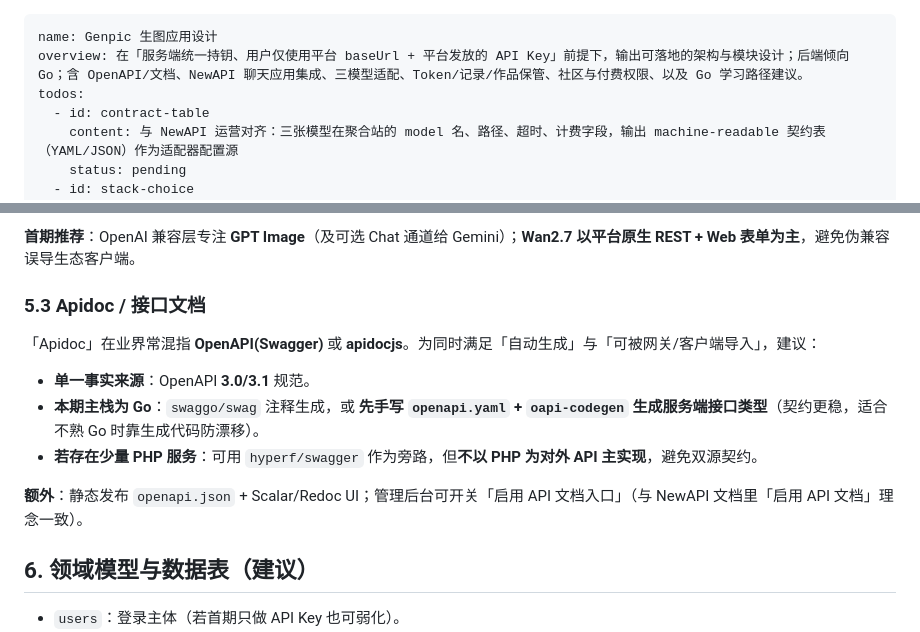
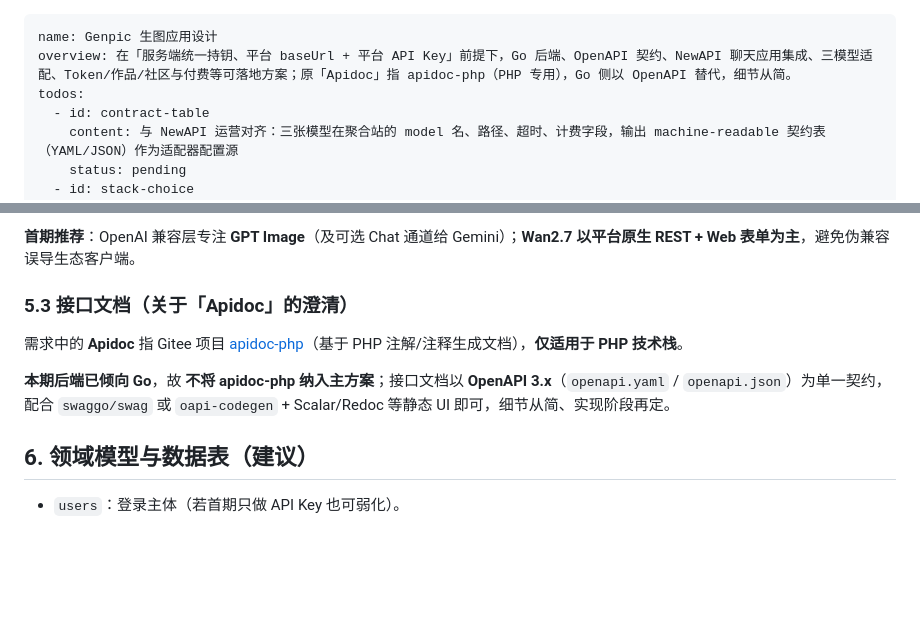
Before and after one commit to lzzen/genpic, a Markdown page: docs/genpic_生图应用设计_74ad4c73.plan.md, 2 parts joined by grey strips. GitHub-like rendering; blank space fills up the shorter version.

```diff
--- a/docs/genpic_生图应用设计_74ad4c73.plan.md
+++ b/docs/genpic_生图应用设计_74ad4c73.plan.md
@@ -1,6 +1,6 @@
 ---
 name: Genpic 生图应用设计
-overview: 在「服务端统一持钥、用户仅使用平台 baseUrl + 平台发放的 API Key」前提下，输出可落地的架构与模块设计；后端倾向 Go；含 OpenAPI/文档、NewAPI 聊天应用集成、三模型适配、Token/记录/作品保管、社区与付费权限、以及 Go 学习路径建议。
+overview: 在「服务端统一持钥、平台 baseUrl + 平台 API Key」前提下，Go 后端、OpenAPI 契约、NewAPI 聊天应用集成、三模型适配、Token/作品/社区与付费等可落地方案；原「Apidoc」指 apidoc-php（PHP 专用），Go 侧以 OpenAPI 替代，细节从简。
 todos:
   - id: contract-table
     content: 与 NewAPI 运营对齐：三张模型在聚合站的 model 名、路径、超时、计费字段，输出 machine-readable 契约表（YAML/JSON）作为适配器配置源
@@ -141,15 +141,11 @@ flowchart LR
 
 **首期推荐**：OpenAI 兼容层专注 **GPT Image**（及可选 Chat 通道给 Gemini）；**Wan2.7 以平台原生 REST + Web 表单为主**，避免伪兼容误导生态客户端。
 
-### 5.3 Apidoc / 接口文档
+### 5.3 接口文档（关于「Apidoc」的澄清）
 
-「Apidoc」在业界常混指 **OpenAPI(Swagger)** 或 **apidocjs**。为同时满足「自动生成」与「可被网关/客户端导入」，建议：
+需求中的 **Apidoc** 指 Gitee 项目 [apidoc-php](https://gitee.com/hg-code/apidoc-php)（基于 PHP 注解/注释生成文档），**仅适用于 PHP 技术栈**。
 
-- **单一事实来源**：OpenAPI **3.0/3.1** 规范。
-- **本期主栈为 Go**：`swaggo/swag` 注释生成，或 **先手写 `openapi.yaml` + `oapi-codegen` 生成服务端接口类型**（契约更稳，适合不熟 Go 时靠生成代码防漂移）。
-- **若存在少量 PHP 服务**：可用 `hyperf/swagger` 作为旁路，但**不以 PHP 为对外 API 主实现**，避免双源契约。
-
-**额外**：静态发布 `openapi.json` + Scalar/Redoc UI；管理后台可开关「启用 API 文档入口」（与 NewAPI 文档里「启用 API 文档」理念一致）。
+**本期后端已倾向 Go**，故 **不将 apidoc-php 纳入主方案**；接口文档以 **OpenAPI 3.x**（`openapi.yaml` / `openapi.json`）为单一契约，配合 `swaggo/swag` 或 `oapi-codegen` + Scalar/Redoc 等静态 UI 即可，细节从简、实现阶段再定。
 
 ## 6. 领域模型与数据表（建议）
 
```
